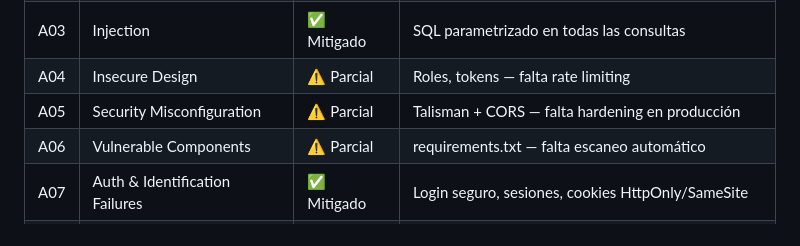
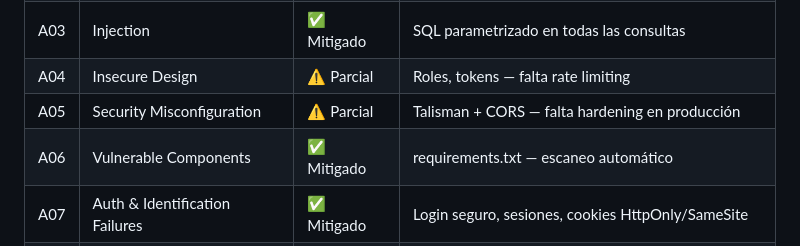
Before and after one commit to MarcosZamora29/portafolio-financiero-secdevops, a Markdown page: OWASP.md, the part around the change. Rendered like a GitHub page.

Commit message:
Actualización OWASP.MD

```diff
--- a/OWASP.md
+++ b/OWASP.md
@@ -13,7 +13,7 @@ Este documento describe cómo se han tenido en cuenta los riesgos del **OWASP To
 | A03 | Injection | ✅ Mitigado | SQL parametrizado en todas las consultas |
 | A04 | Insecure Design | ⚠️ Parcial | Roles, tokens — falta rate limiting |
 | A05 | Security Misconfiguration | ⚠️ Parcial | Talisman + CORS — falta hardening en producción |
-| A06 | Vulnerable Components | ⚠️ Parcial | requirements.txt — falta escaneo automático |
+| A06 | Vulnerable Components | ✅ Mitigado | requirements.txt — escaneo automático |
 | A07 | Auth & Identification Failures | ✅ Mitigado | Login seguro, sesiones, cookies HttpOnly/SameSite |
 | A08 | Software & Data Integrity | ⚠️ Parcial | CI/CD con GitHub Actions — falta firmado de imágenes |
 | A09 | Security Logging & Monitoring | ⚠️ Parcial | Logs básicos — falta SIEM |
```
